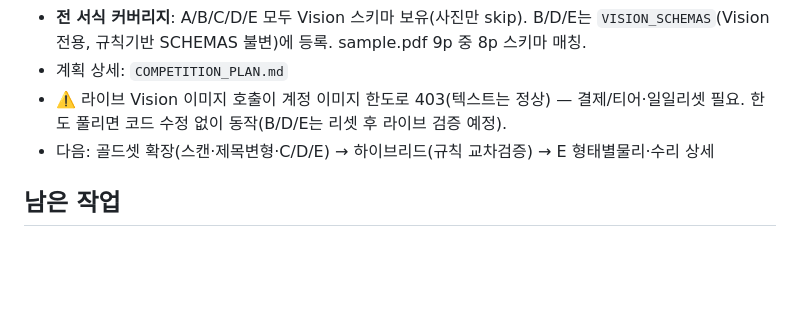
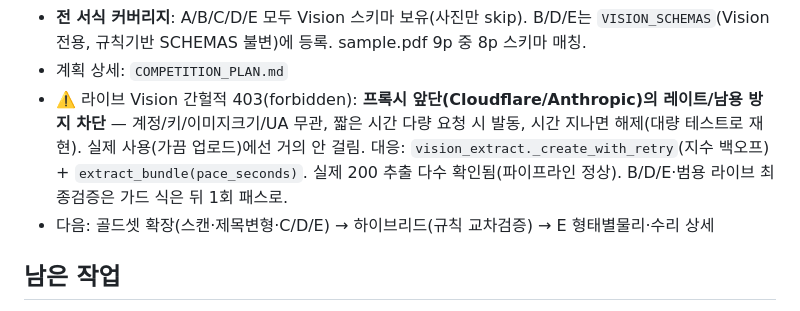
Before and after one commit to circloser/fieldsurveyauto, a Markdown page: field-survey-db/PROGRESS.md, the part around the change. Rendered like a GitHub page; blank space fills up the shorter version.

Commit message:
문서 정정 — Vision 403 원인은 계정한도 아닌 레이트 가드
PROGRESS의 오진("계정 이미지 한도")을 실제 원인(앞단 레이트/남용 방지 간헐 차단)으로
수정. 재시도·페이싱 대응 및 파이프라인 정상 확인 사실 반영.

Co-Authored-By: Claude Opus 4.8 <noreply@anthropic.com>

```diff
--- a/field-survey-db/PROGRESS.md
+++ b/field-survey-db/PROGRESS.md
@@ -52,7 +52,7 @@ hwpx·PDF를 **모두 PDF로 통일**해 위치 기반으로 처리. 화면은 *
 - **웹앱 연결**(`/ai`, `/api/vision/*`, `static/ai.html`): 파일 업로드→서식 자동판별→Vision 추출→서식별 엑셀. 검수(빈값·형식오류 플래그, 인라인 수정). 프론트 브라우저 검증 완료.
 - **전 서식 커버리지**: A/B/C/D/E 모두 Vision 스키마 보유(사진만 skip). B/D/E는 `VISION_SCHEMAS`(Vision 전용, 규칙기반 SCHEMAS 불변)에 등록. sample.pdf 9p 중 8p 스키마 매칭.
 - 계획 상세: `COMPETITION_PLAN.md`
-- ⚠️ 라이브 Vision 이미지 호출이 계정 이미지 한도로 403(텍스트는 정상) — 결제/티어·일일리셋 필요. 한도 풀리면 코드 수정 없이 동작(B/D/E는 리셋 후 라이브 검증 예정).
+- ⚠️ 라이브 Vision 간헐적 403(forbidden): **프록시 앞단(Cloudflare/Anthropic)의 레이트/남용 방지 차단** — 계정/키/이미지크기/UA 무관, 짧은 시간 다량 요청 시 발동, 시간 지나면 해제(대량 테스트로 재현). 실제 사용(가끔 업로드)에선 거의 안 걸림. 대응: `vision_extract._create_with_retry`(지수 백오프) + `extract_bundle(pace_seconds)`. 실제 200 추출 다수 확인됨(파이프라인 정상). B/D/E·범용 라이브 최종검증은 가드 식은 뒤 1회 패스로.
 - 다음: 골드셋 확장(스캔·제목변형·C/D/E) → 하이브리드(규칙 교차검증) → E 형태별물리·수리 상세
 
 ## 남은 작업
```
